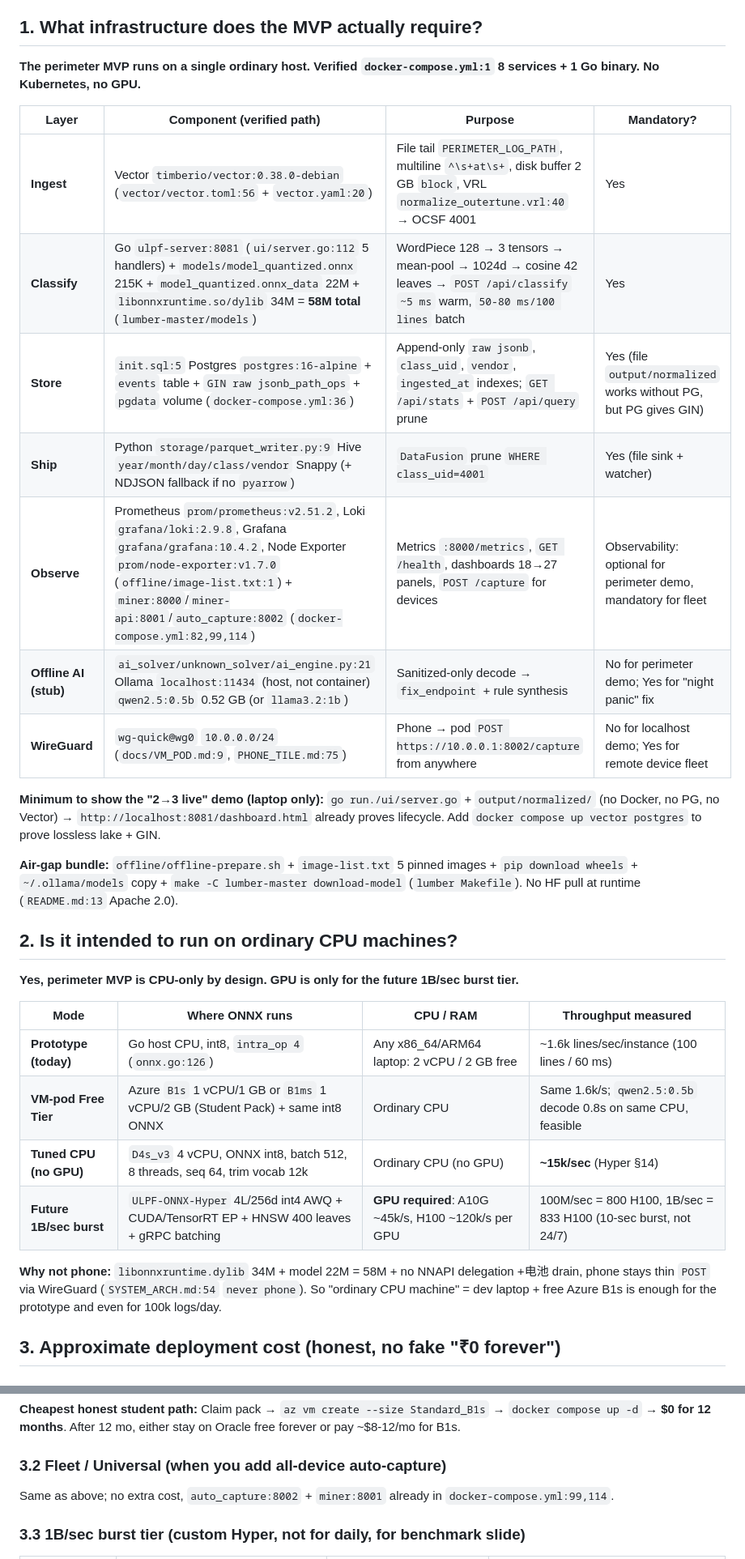
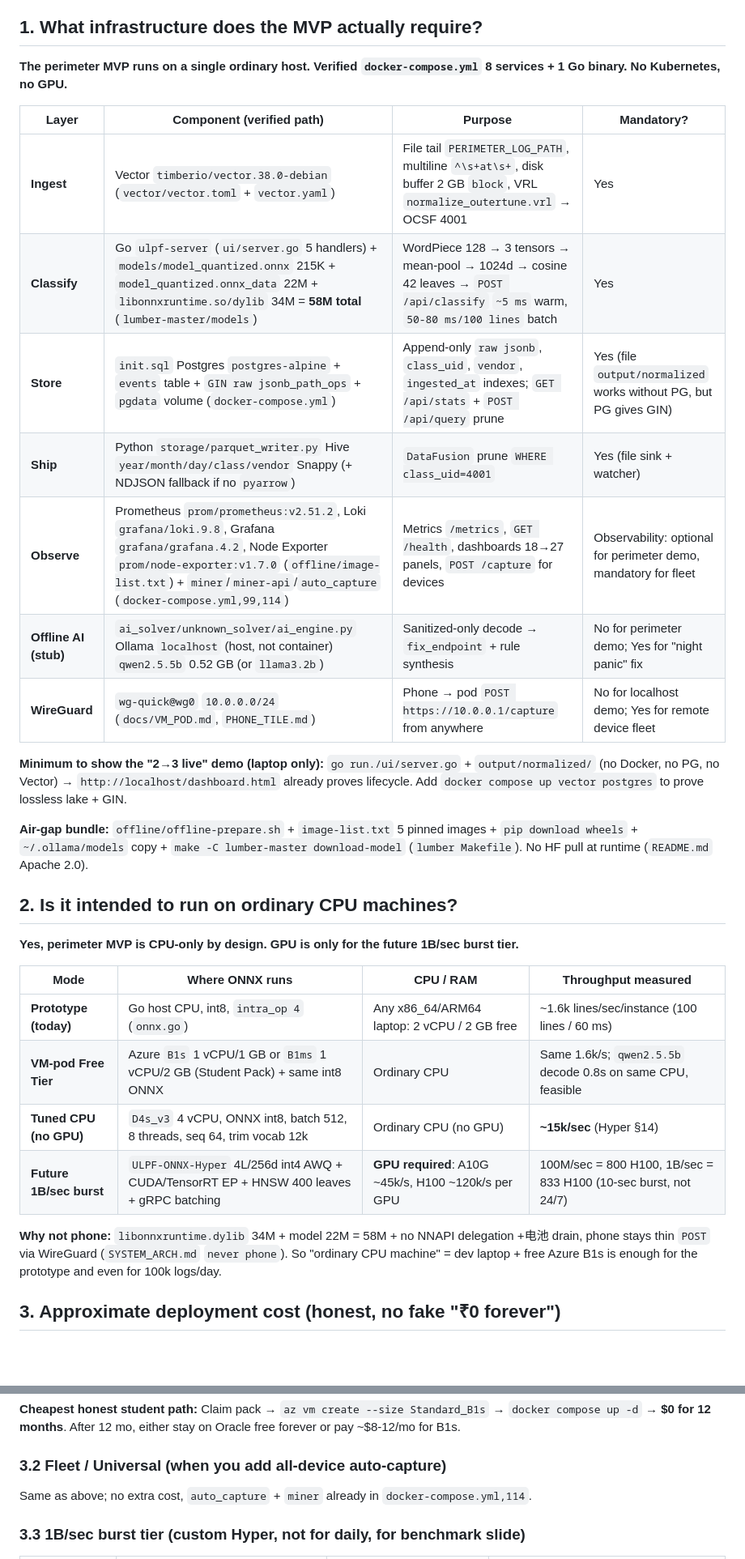
Before and after one commit to LusterSourav/logforce, a Markdown page: docs/ulpf/Financial.md, 2 parts joined by grey strips. Shown at 81% size. Drawn GitHub-style; blank space fills up the shorter version.

Commit message:
Update financial docs

```diff
--- a/docs/ulpf/Financial.md
+++ b/docs/ulpf/Financial.md
@@ -6,21 +6,21 @@
 
 ## 1. What infrastructure does the MVP actually require?
 
-**The perimeter MVP runs on a single ordinary host. Verified `docker-compose.yml:1` 8 services + 1 Go binary. No Kubernetes, no GPU.**
+**The perimeter MVP runs on a single ordinary host. Verified `docker-compose.yml` 8 services + 1 Go binary. No Kubernetes, no GPU.**
 
 | Layer | Component (verified path) | Purpose | Mandatory? |
 |---|---|---|---|
-| **Ingest** | Vector `timberio/vector:0.38.0-debian` (`vector/vector.toml:56` + `vector.yaml:20`) | File tail `PERIMETER_LOG_PATH`, multiline `^\s+at\s+`, disk buffer 2 GB `block`, VRL `normalize_outertune.vrl:40` → OCSF 4001 | Yes |
-| **Classify** | Go `ulpf-server:8081` (`ui/server.go:112` 5 handlers) + `models/model_quantized.onnx` 215K + `model_quantized.onnx_data` 22M + `libonnxruntime.so/dylib` 34M = **58M total** (`lumber-master/models`) | WordPiece 128 → 3 tensors → mean-pool → 1024d → cosine 42 leaves → `POST /api/classify` `~5 ms` warm, `50-80 ms/100 lines` batch | Yes |
-| **Store** | `init.sql:5` Postgres `postgres:16-alpine` + `events` table + `GIN raw jsonb_path_ops` + `pgdata` volume (`docker-compose.yml:36`) | Append-only `raw jsonb`, `class_uid`, `vendor`, `ingested_at` indexes; `GET /api/stats` + `POST /api/query` prune | Yes (file `output/normalized` works without PG, but PG gives GIN) |
-| **Ship** | Python `storage/parquet_writer.py:9` Hive `year/month/day/class/vendor` Snappy (+ NDJSON fallback if no `pyarrow`) | `DataFusion` prune `WHERE class_uid=4001` | Yes (file sink + watcher) |
-| **Observe** | Prometheus `prom/prometheus:v2.51.2`, Loki `grafana/loki:2.9.8`, Grafana `grafana/grafana:10.4.2`, Node Exporter `prom/node-exporter:v1.7.0` (`offline/image-list.txt:1`) + `miner:8000`/`miner-api:8001`/`auto_capture:8002` (`docker-compose.yml:82,99,114`) | Metrics `:8000/metrics`, `GET /health`, dashboards 18→27 panels, `POST /capture` for devices | Observability: optional for perimeter demo, mandatory for fleet |
-| **Offline AI (stub)** | `ai_solver/unknown_solver/ai_engine.py:21` Ollama `localhost:11434` (host, not container) `qwen2.5:0.5b` 0.52 GB (or `llama3.2:1b`) | Sanitized-only decode → `fix_endpoint` + rule synthesis | No for perimeter demo; Yes for "night panic" fix |
-| **WireGuard** | `wg-quick@wg0` `10.0.0.0/24` (`docs/VM_POD.md:9`, `PHONE_TILE.md:75`) | Phone → pod `POST https://10.0.0.1:8002/capture` from anywhere | No for localhost demo; Yes for remote device fleet |
+| **Ingest** | Vector `timberio/vector.38.0-debian` (`vector/vector.toml` + `vector.yaml`) | File tail `PERIMETER_LOG_PATH`, multiline `^\s+at\s+`, disk buffer 2 GB `block`, VRL `normalize_outertune.vrl` → OCSF 4001 | Yes |
+| **Classify** | Go `ulpf-server` (`ui/server.go` 5 handlers) + `models/model_quantized.onnx` 215K + `model_quantized.onnx_data` 22M + `libonnxruntime.so/dylib` 34M = **58M total** (`lumber-master/models`) | WordPiece 128 → 3 tensors → mean-pool → 1024d → cosine 42 leaves → `POST /api/classify` `~5 ms` warm, `50-80 ms/100 lines` batch | Yes |
+| **Store** | `init.sql` Postgres `postgres-alpine` + `events` table + `GIN raw jsonb_path_ops` + `pgdata` volume (`docker-compose.yml`) | Append-only `raw jsonb`, `class_uid`, `vendor`, `ingested_at` indexes; `GET /api/stats` + `POST /api/query` prune | Yes (file `output/normalized` works without PG, but PG gives GIN) |
+| **Ship** | Python `storage/parquet_writer.py` Hive `year/month/day/class/vendor` Snappy (+ NDJSON fallback if no `pyarrow`) | `DataFusion` prune `WHERE class_uid=4001` | Yes (file sink + watcher) |
+| **Observe** | Prometheus `prom/prometheus:v2.51.2`, Loki `grafana/loki.9.8`, Grafana `grafana/grafana.4.2`, Node Exporter `prom/node-exporter:v1.7.0` (`offline/image-list.txt`) + `miner`/`miner-api`/`auto_capture` (`docker-compose.yml,99,114`) | Metrics `/metrics`, `GET /health`, dashboards 18→27 panels, `POST /capture` for devices | Observability: optional for perimeter demo, mandatory for fleet |
+| **Offline AI (stub)** | `ai_solver/unknown_solver/ai_engine.py` Ollama `localhost` (host, not container) `qwen2.5.5b` 0.52 GB (or `llama3.2b`) | Sanitized-only decode → `fix_endpoint` + rule synthesis | No for perimeter demo; Yes for "night panic" fix |
+| **WireGuard** | `wg-quick@wg0` `10.0.0.0/24` (`docs/VM_POD.md`, `PHONE_TILE.md`) | Phone → pod `POST https://10.0.0.1/capture` from anywhere | No for localhost demo; Yes for remote device fleet |
 
-**Minimum to show the "2→3 live" demo (laptop only):** `go run./ui/server.go` + `output/normalized/` (no Docker, no PG, no Vector) → `http://localhost:8081/dashboard.html` already proves lifecycle. Add `docker compose up vector postgres` to prove lossless lake + GIN.
+**Minimum to show the "2→3 live" demo (laptop only):** `go run./ui/server.go` + `output/normalized/` (no Docker, no PG, no Vector) → `http://localhost/dashboard.html` already proves lifecycle. Add `docker compose up vector postgres` to prove lossless lake + GIN.
 
-**Air-gap bundle:** `offline/offline-prepare.sh` + `image-list.txt` 5 pinned images + `pip download wheels` + `~/.ollama/models` copy + `make -C lumber-master download-model` (`lumber Makefile`). No HF pull at runtime (`README.md:13` Apache 2.0).
+**Air-gap bundle:** `offline/offline-prepare.sh` + `image-list.txt` 5 pinned images + `pip download wheels` + `~/.ollama/models` copy + `make -C lumber-master download-model` (`lumber Makefile`). No HF pull at runtime (`README.md` Apache 2.0).
 
 ## 2. Is it intended to run on ordinary CPU machines?
 
@@ -28,12 +28,12 @@
 
 | Mode | Where ONNX runs | CPU / RAM | Throughput measured |
 |---|---|---|---|
-| **Prototype (today)** | Go host CPU, int8, `intra_op 4` (`onnx.go:126`) | Any x86_64/ARM64 laptop: 2 vCPU / 2 GB free | ~1.6k lines/sec/instance (100 lines / 60 ms) |
-| **VM-pod Free Tier** | Azure `B1s` 1 vCPU/1 GB or `B1ms` 1 vCPU/2 GB (Student Pack) + same int8 ONNX | Ordinary CPU | Same 1.6k/s; `qwen2.5:0.5b` decode 0.8s on same CPU, feasible |
+| **Prototype (today)** | Go host CPU, int8, `intra_op 4` (`onnx.go`) | Any x86_64/ARM64 laptop: 2 vCPU / 2 GB free | ~1.6k lines/sec/instance (100 lines / 60 ms) |
+| **VM-pod Free Tier** | Azure `B1s` 1 vCPU/1 GB or `B1ms` 1 vCPU/2 GB (Student Pack) + same int8 ONNX | Ordinary CPU | Same 1.6k/s; `qwen2.5.5b` decode 0.8s on same CPU, feasible |
 | **Tuned CPU (no GPU)** | `D4s_v3` 4 vCPU, ONNX int8, batch 512, 8 threads, seq 64, trim vocab 12k | Ordinary CPU (no GPU) | **~15k/sec** (Hyper §14) |
 | **Future 1B/sec burst** | `ULPF-ONNX-Hyper` 4L/256d int4 AWQ + CUDA/TensorRT EP + HNSW 400 leaves + gRPC batching | **GPU required**: A10G ~45k/s, H100 ~120k/s per GPU | 100M/sec = 800 H100, 1B/sec = 833 H100 (10-sec burst, not 24/7) |
 
-**Why not phone:** `libonnxruntime.dylib` 34M + model 22M = 58M + no NNAPI delegation +电池 drain, phone stays thin `POST` via WireGuard (`SYSTEM_ARCH.md:54` `never phone`). So "ordinary CPU machine" = dev laptop + free Azure B1s is enough for the prototype and even for 100k logs/day.
+**Why not phone:** `libonnxruntime.dylib` 34M + model 22M = 58M + no NNAPI delegation +电池 drain, phone stays thin `POST` via WireGuard (`SYSTEM_ARCH.md` `never phone`). So "ordinary CPU machine" = dev laptop + free Azure B1s is enough for the prototype and even for 100k logs/day.
 
 ## 3. Approximate deployment cost (honest, no fake "₹0 forever")
 
@@ -54,7 +54,7 @@
 
 ### 3.2 Fleet / Universal (when you add all-device auto-capture)
 
-Same as above; no extra cost, `auto_capture:8002` + `miner:8001` already in `docker-compose.yml:99,114`.
+Same as above; no extra cost, `auto_capture` + `miner` already in `docker-compose.yml,114`.
 
 ### 3.3 1B/sec burst tier (custom Hyper, not for daily, for benchmark slide)
 
```
Also changed, not shown: other parts of docs/ulpf/Financial.md (+2 -2 lines).
